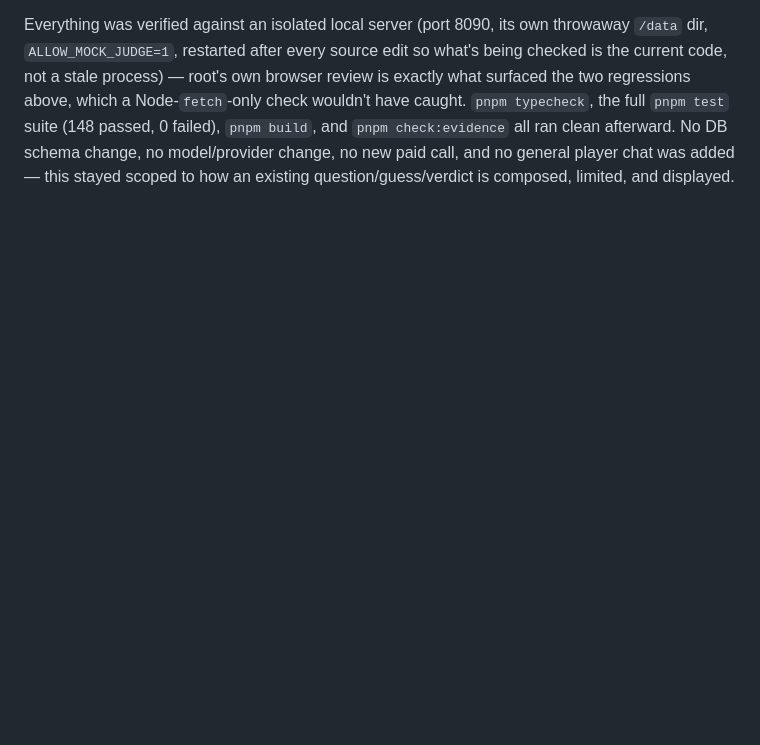
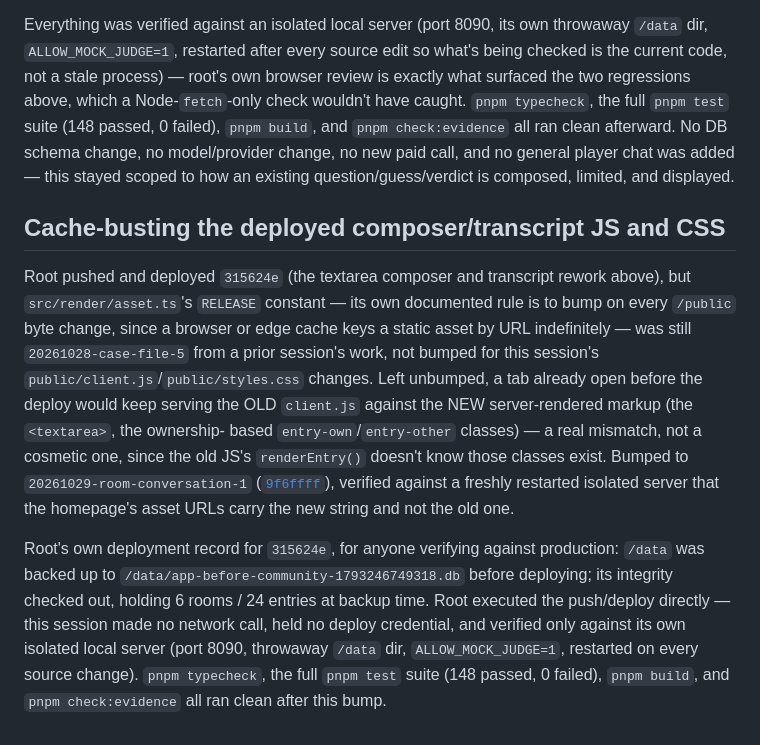
Before and after one commit to comp4020-agentic-coding-studio/comp4020-final-yanzzzzzzzz, a Markdown page: PROCESS.md, the part around the change. GitHub-like rendering; blank space fills up the shorter version.

Commit message:
Record the asset RELEASE bump and root's deployment facts for 315624e
Links 9f6ffff to the cache-staleness gap it closes, and records root's own
backup/integrity check and live room/entry counts from deploying 315624e,
so PROCESS.md's evidence trail covers the deploy root executed, not just
the local commits this session made.

Co-Authored-By: Claude Sonnet 5 <noreply@anthropic.com>

```diff
--- a/PROCESS.md
+++ b/PROCESS.md
@@ -2804,3 +2804,31 @@ and `pnpm check:evidence` all ran clean afterward. No DB schema change, no
 model/provider change, no new paid call, and no general player chat was
 added — this stayed scoped to how an existing question/guess/verdict is
 composed, limited, and displayed.
+
+## Cache-busting the deployed composer/transcript JS and CSS
+
+Root pushed and deployed `315624e` (the textarea composer and transcript
+rework above), but `src/render/asset.ts`'s `RELEASE` constant — its own
+documented rule is to bump on every `/public` byte change, since a browser
+or edge cache keys a static asset by URL indefinitely — was still
+`20261028-case-file-5` from a prior session's work, not bumped for this
+session's `public/client.js`/`public/styles.css` changes. Left unbumped, a
+tab already open before the deploy would keep serving the OLD `client.js`
+against the NEW server-rendered markup (the `<textarea>`, the ownership-
+based `entry-own`/`entry-other` classes) — a real mismatch, not a cosmetic
+one, since the old JS's `renderEntry()` doesn't know those classes exist.
+Bumped to `20261029-room-conversation-1`
+([`9f6ffff`](https://github.com/comp4020-agentic-coding-studio/comp4020-final-yanzzzzzzzz/commit/9f6ffff)),
+verified against a freshly restarted isolated server that the homepage's
+asset URLs carry the new string and not the old one.
+
+Root's own deployment record for `315624e`, for anyone verifying against
+production: `/data` was backed up to
+`/data/app-before-community-1793246749318.db` before deploying; its
+integrity checked out, holding 6 rooms / 24 entries at backup time. Root
+executed the push/deploy directly — this session made no network call, held
+no deploy credential, and verified only against its own isolated local
+server (port 8090, throwaway `/data` dir, `ALLOW_MOCK_JUDGE=1`, restarted on
+every source change). `pnpm typecheck`, the full `pnpm test` suite (148
+passed, 0 failed), `pnpm build`, and `pnpm check:evidence` all ran clean
+after this bump.
```
